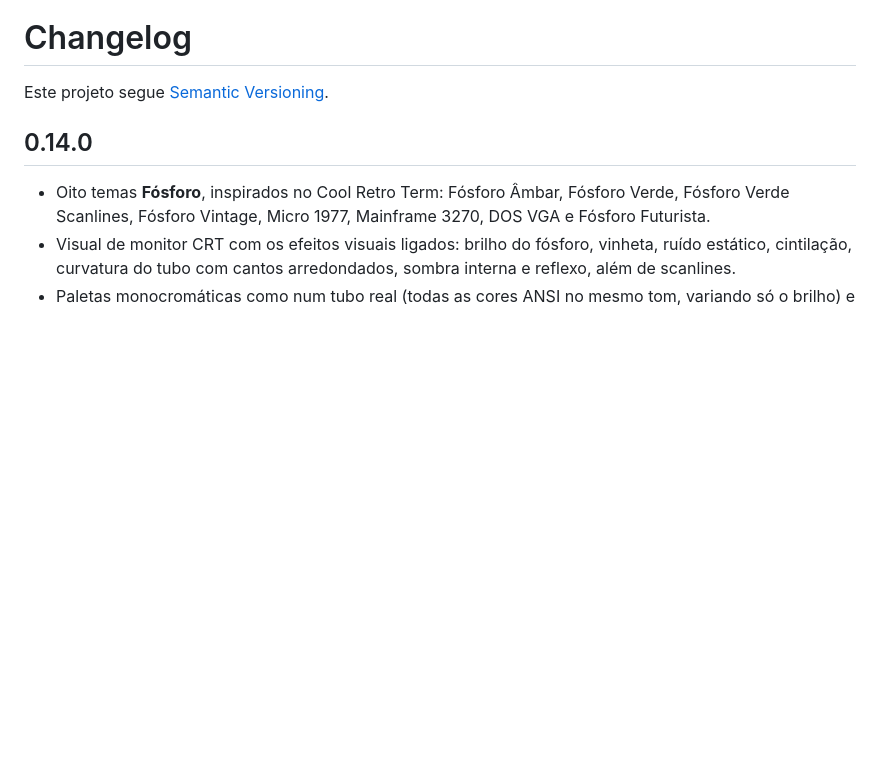
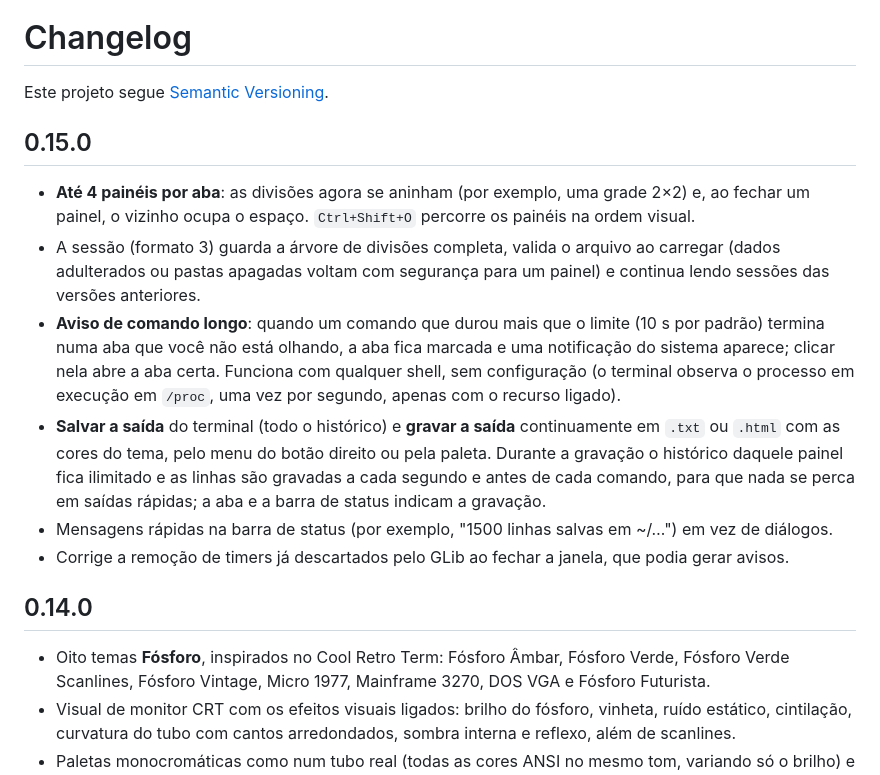
Before and after one commit to Hiagolim11/hacker-terminal, a Markdown page: CHANGELOG.md, the part around the change. Rendered like a GitHub page; blank space fills up the shorter version.

```diff
--- a/CHANGELOG.md
+++ b/CHANGELOG.md
@@ -1,6 +1,15 @@
 # Changelog
 
 Este projeto segue [Semantic Versioning](https://semver.org/).
+
+## 0.15.0
+
+- **Até 4 painéis por aba**: as divisões agora se aninham (por exemplo, uma grade 2×2) e, ao fechar um painel, o vizinho ocupa o espaço. `Ctrl+Shift+O` percorre os painéis na ordem visual.
+- A sessão (formato 3) guarda a árvore de divisões completa, valida o arquivo ao carregar (dados adulterados ou pastas apagadas voltam com segurança para um painel) e continua lendo sessões das versões anteriores.
+- **Aviso de comando longo**: quando um comando que durou mais que o limite (10 s por padrão) termina numa aba que você não está olhando, a aba fica marcada e uma notificação do sistema aparece; clicar nela abre a aba certa. Funciona com qualquer shell, sem configuração (o terminal observa o processo em execução em `/proc`, uma vez por segundo, apenas com o recurso ligado).
+- **Salvar a saída** do terminal (todo o histórico) e **gravar a saída** continuamente em `.txt` ou `.html` com as cores do tema, pelo menu do botão direito ou pela paleta. Durante a gravação o histórico daquele painel fica ilimitado e as linhas são gravadas a cada segundo e antes de cada comando, para que nada se perca em saídas rápidas; a aba e a barra de status indicam a gravação.
+- Mensagens rápidas na barra de status (por exemplo, "1500 linhas salvas em ~/…") em vez de diálogos.
+- Corrige a remoção de timers já descartados pelo GLib ao fechar a janela, que podia gerar avisos.
 
 ## 0.14.0
 
```
Also changed, not shown: AUDIT.md (+4 -1 lines), README.md (+38 -3 lines), docs/screenshots/grid.png (added), 3 other files.
